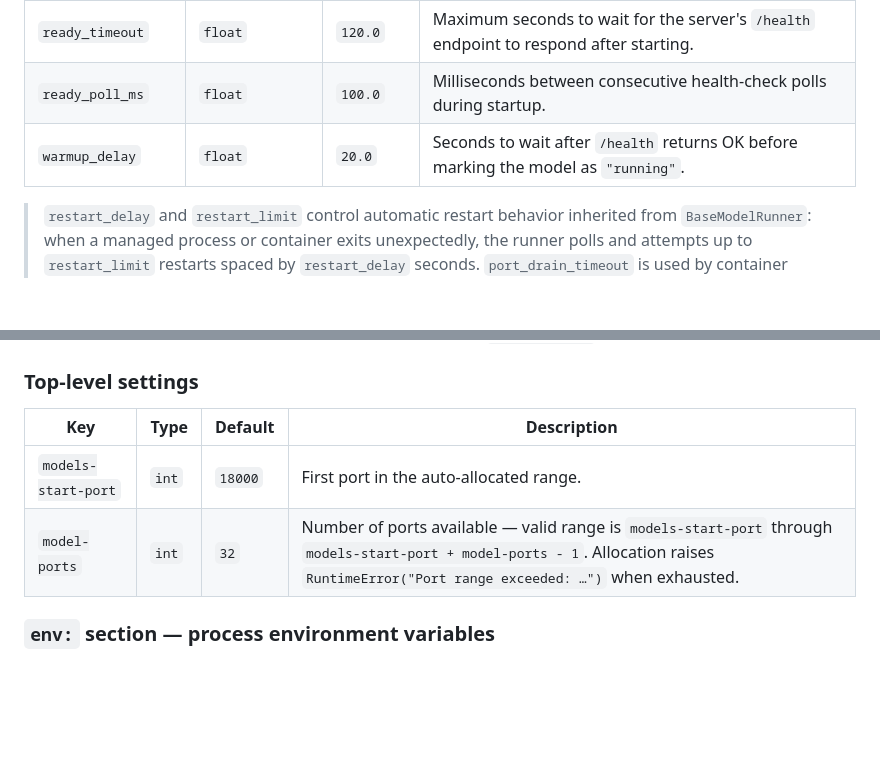
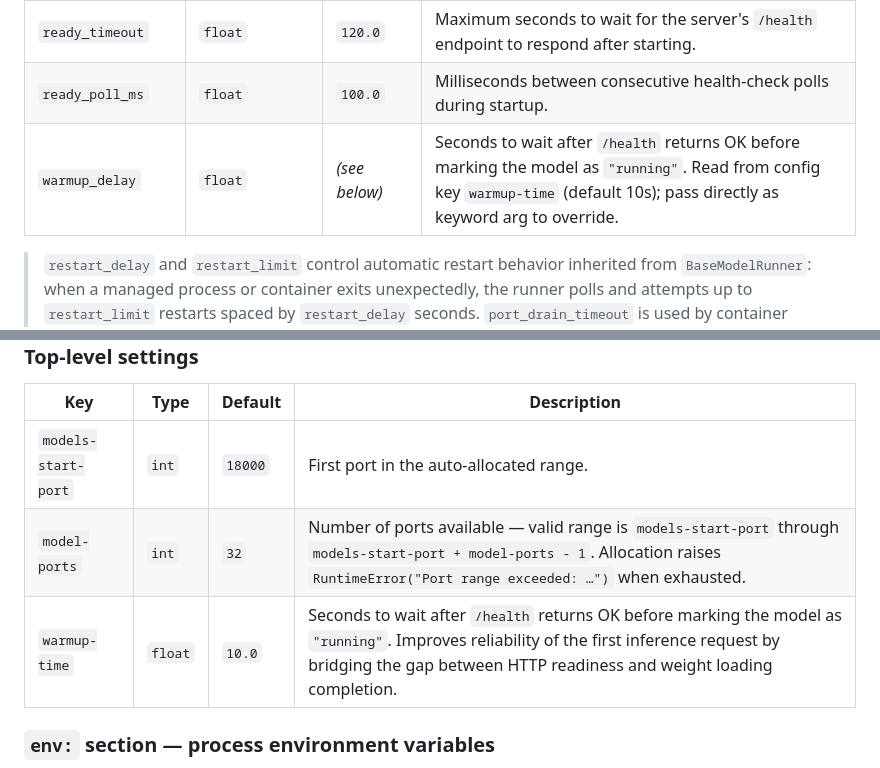
Before and after one commit to marc-ramsey/model-arkestra, a Markdown page: README.md, 2 parts joined by grey strips. GitHub-like rendering; blank space fills up the shorter version.

Commit message:
fix(readme): document warmup-time config key, update default value
- Add warmup-time (10s) to top-level settings table
- Change ProcessModelRunner warmup_delay default from hardcoded 20.0 to
  'see below' with description pointing to config key resolution

```diff
--- a/README.md
+++ b/README.md
@@ -963,7 +963,7 @@ For direct use when you only need subprocess-based execution. Bound to a `Config
 | `shutdown_timeout` | `float` | `20.0` | Seconds to wait after SIGHUP before escalating to SIGKILL during shutdown.             |
 | `ready_timeout` | `float` | `120.0` | Maximum seconds to wait for the server's `/health` endpoint to respond after starting. |
 | `ready_poll_ms` | `float` | `100.0` | Milliseconds between consecutive health-check polls during startup.                    |
-| `warmup_delay` | `float` | `20.0` | Seconds to wait after `/health` returns OK before marking the model as `"running"`.    |
+| `warmup_delay` | `float` | *(see below)* | Seconds to wait after `/health` returns OK before marking the model as `"running"`. Read from config key `warmup-time` (default 10s); pass directly as keyword arg to override. |
 
 > `restart_delay` and `restart_limit` control automatic restart behavior inherited from `BaseModelRunner`: when a managed process or container exits unexpectedly, the runner polls and attempts up to `restart_limit` restarts spaced by `restart_delay` seconds. `port_drain_timeout` is used by container runners to wait for port listeners to drain; it has no effect on direct subprocess execution.
 
@@ -1040,6 +1040,7 @@ The runner reads from the same YAML configuration used by `ConfigManager`. Three
 |---|---|---|---|
 | `models-start-port` | `int` | `18000` | First port in the auto-allocated range.                                                                                                                                                  |
 | `model-ports` | `int` | `32` | Number of ports available — valid range is `models-start-port` through `models-start-port + model-ports - 1`. Allocation raises `RuntimeError("Port range exceeded: …")` when exhausted. |
+| `warmup-time` | `float` | `10.0` | Seconds to wait after `/health` returns OK before marking the model as `"running"`. Improves reliability of the first inference request by bridging the gap between HTTP readiness and weight loading completion. |
 
 ### `env:` section — process environment variables
 
```
